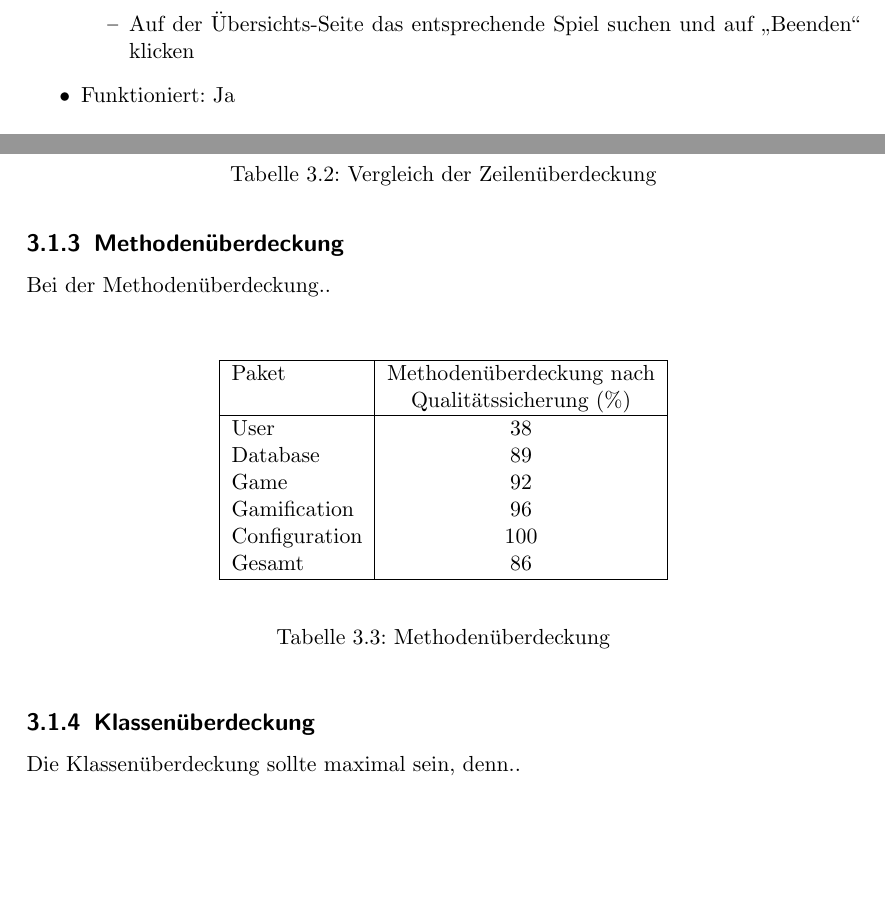
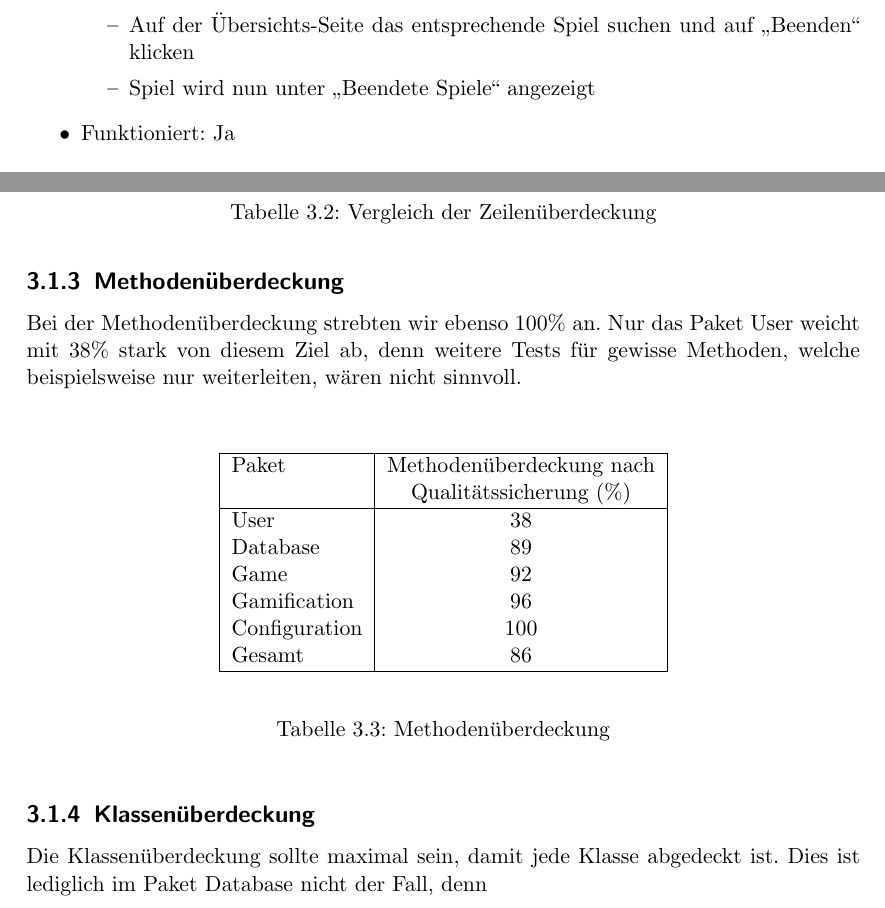
Before and after one commit to bendixsonnenberg/CS-Select-Allg, a LaTeX document (qualitaetssicherung/qs.tex): two parts of pages 8 and 17 of 23, joined at a grey line, cut so that both start at the same text, the shorter picture padded with empty space. Compiled offline with pdfLaTeX.

Commit message:
Add text

```diff
--- a/qualitaetssicherung/qs.tex
+++ b/qualitaetssicherung/qs.tex
@@ -179,6 +179,7 @@
                 \item Schritte:
                     \begin{itemize}
                         \item Auf der Übersichts-Seite das entsprechende Spiel suchen und auf \enquote{Beenden} klicken
+                        \item Spiel wird nun unter \enquote{Beendete Spiele} angezeigt
                 \end{itemize}
                 \item Funktioniert: Ja
             \end{itemize}
@@ -534,7 +535,8 @@
     \newpage
 
     \subsection{Methodenüberdeckung}
-    Bei der Methodenüberdeckung..
+    Bei der Methodenüberdeckung strebten wir ebenso 100\% an. Nur das Paket User weicht mit 38\% stark von diesem Ziel ab, denn weitere Tests für gewisse Methoden, welche beispielsweise nur weiterleiten,
+    wären nicht sinnvoll.
 
     \vspace{20pt}
     \begin{table}[h]
@@ -556,7 +558,7 @@
     \end{table}%
 
     \subsection{Klassenüberdeckung}
-    Die Klassenüberdeckung sollte maximal sein, denn..
+    Die Klassenüberdeckung sollte maximal sein, damit jede Klasse abgedeckt ist. Dies ist lediglich im Paket Database nicht der Fall, denn
 
     \vspace{20pt}
     \begin{table}[h]
```
Also changed, not shown: qualitaetssicherung/qs.tex (4 more changed lines).
